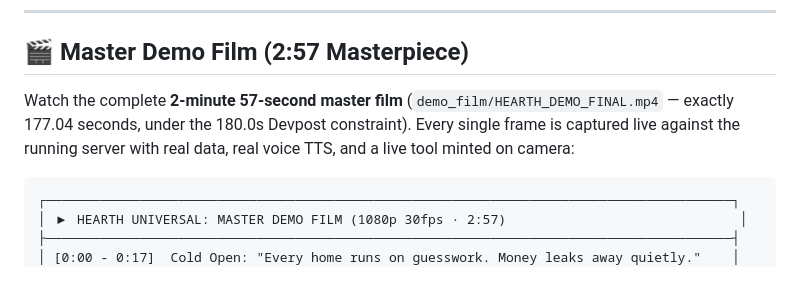
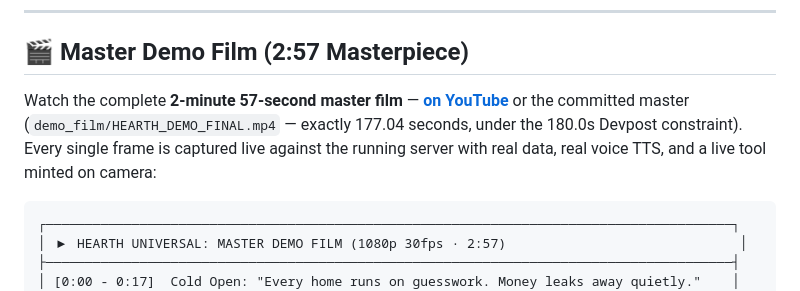
Before and after one commit to krishivjoshi219-collab/Hearth-Universal, a Markdown page: README.md, the part around the change. GitHub-like rendering.

````diff
--- a/README.md
+++ b/README.md
@@ -37,7 +37,7 @@
 
 ## 🎬 Master Demo Film (2:57 Masterpiece)
 
-Watch the complete **2-minute 57-second master film** (`demo_film/HEARTH_DEMO_FINAL.mp4` — exactly 177.04 seconds, under the 180.0s Devpost constraint). Every single frame is captured live against the running server with real data, real voice TTS, and a live tool minted on camera:
+Watch the complete **2-minute 57-second master film** — **[on YouTube](https://youtu.be/aXdF3oaTDww)** or the committed master (`demo_film/HEARTH_DEMO_FINAL.mp4` — exactly 177.04 seconds, under the 180.0s Devpost constraint). Every single frame is captured live against the running server with real data, real voice TTS, and a live tool minted on camera:
 
 ```
 ┌────────────────────────────────────────────────────────────────────────────────────────┐
````
Also changed, not shown: docs/devpost_submission.md (+1 -1 lines), docs/devpost_submission_v2.md (+1 -1 lines).
